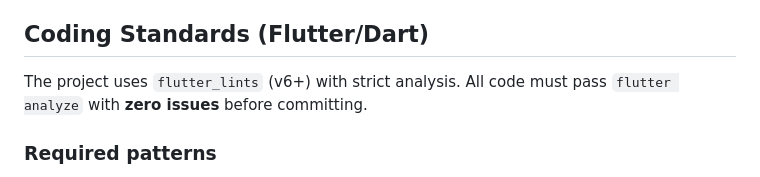
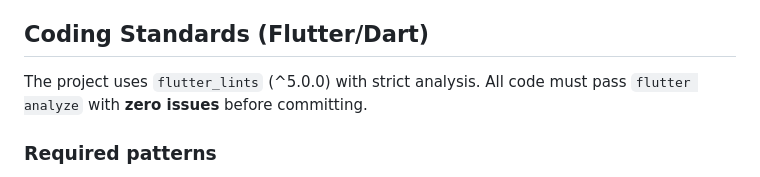
Before and after one commit to iamnoufal/threadlenz, a Markdown page: .claude/skills/threadlenz-conventions.md, the part around the change. GitHub-like rendering.

```diff
--- a/.claude/skills/threadlenz-conventions.md
+++ b/.claude/skills/threadlenz-conventions.md
@@ -28,7 +28,7 @@ Rules:
 
 ## Coding Standards (Flutter/Dart)
 
-The project uses `flutter_lints` (v6+) with strict analysis. All code must pass `flutter analyze` with **zero issues** before committing.
+The project uses `flutter_lints` (^5.0.0) with strict analysis. All code must pass `flutter analyze` with **zero issues** before committing.
 
 ### Required patterns
 
```
